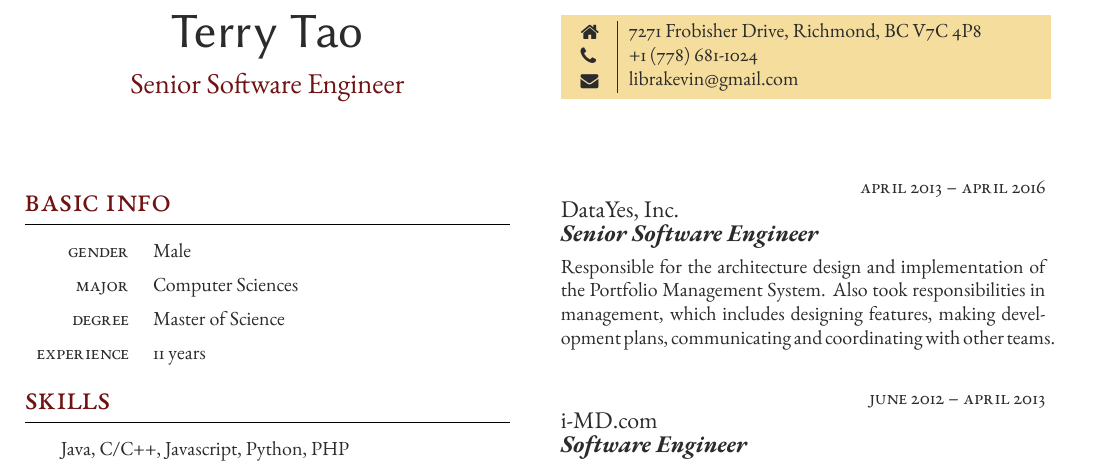
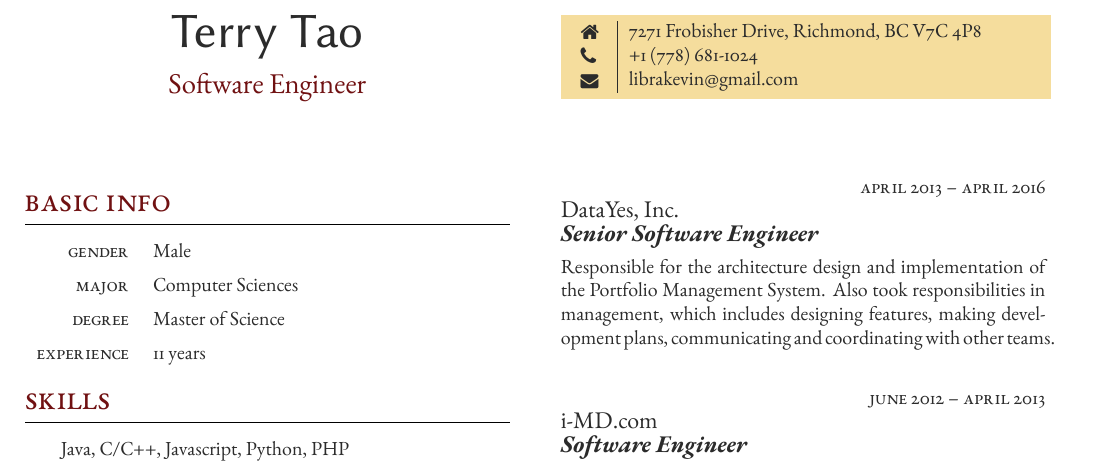
Before and after one commit to taot/cv, a LaTeX CV (resume_en_freeman.tex): part of the page, cut so that both start at the same text. Compiled offline with XeLaTeX.

Commit message:
update resume

```diff
--- a/resume_en_freeman.tex
+++ b/resume_en_freeman.tex
@@ -52,7 +52,7 @@
 
 	\medskip % Vertical whitespace
 
-	{\Large\textcolor{headings}{Senior Software Engineer}}
+	{\Large\textcolor{headings}{Software Engineer}}
 
 	\vfill % Push content to the top of the box
 }
```
Also changed, not shown: pdf/resume_taot.pdf.
